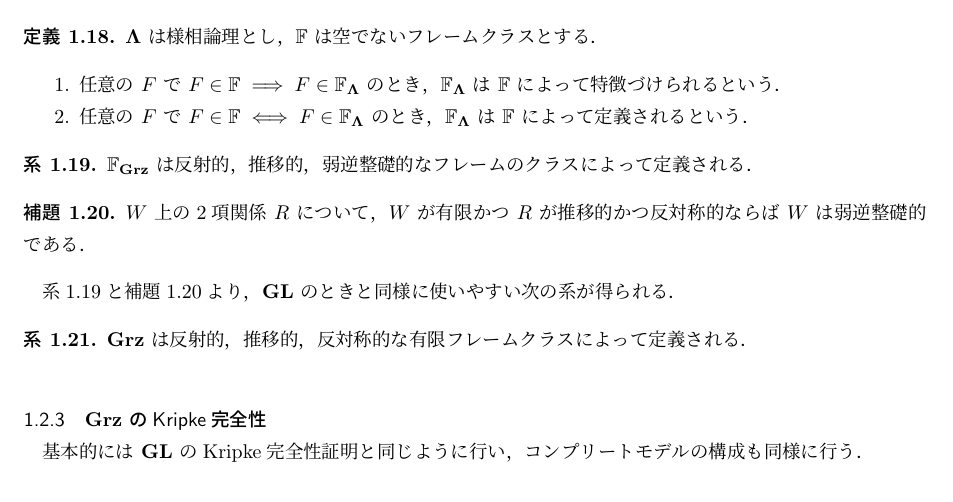
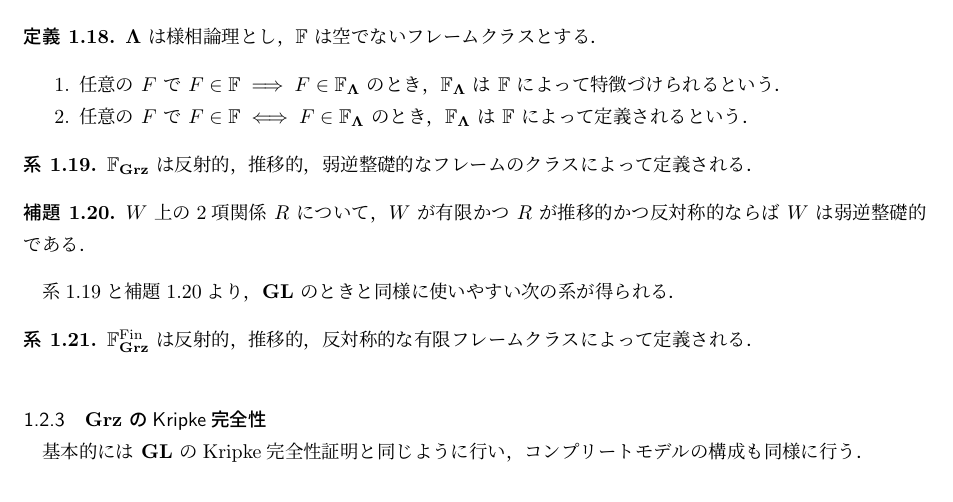
Before and after one commit to SnO2WMaN/provability-logic-note, a LaTeX document (main.tex, which reads macros.sty): part of page 3 of 10, cut so that both start at the same text. Compiled offline with upLaTeX and dvipdfmx.

Commit message:
fx lemma

```diff
--- a/macros.sty
+++ b/macros.sty
@@ -33,6 +33,7 @@
 
 \newcommand*{\FrameClass}{\mathbb{F}}
 \newcommand*{\FrameClassOf}[1]{\FrameClass_{#1}}
+\newcommand*{\FiniteFrameClassOf}[1]{\FrameClass^{\mathrm{Fin}}_{#1}}
 
 \newcommand*{\Sub}[1]{\mathrm{Sub}(#1)}
 \newcommand*{\GrzSub}[1]{\mathrm{Sub}^G(#1)}
--- a/main.tex
+++ b/main.tex
@@ -178,7 +178,7 @@
 
 系\ref{cor:LogicGrz_definedBy}と補題\ref{lem:wcwf_of_finite_trans_antisymm}より，$\LogicGL$ のときと同様に使いやすい次の系が得られる．
 \begin{corollary}
-	$\LogicGrz$ は反射的，推移的，反対称的な有限フレームクラスによって定義される．
+	$\FiniteFrameClassOf{\LogicGrz}$ は反射的，推移的，反対称的な有限フレームクラスによって定義される．
 \end{corollary}
 
 \subsubsection{$\LogicGrz$ のKripke完全性}
```
